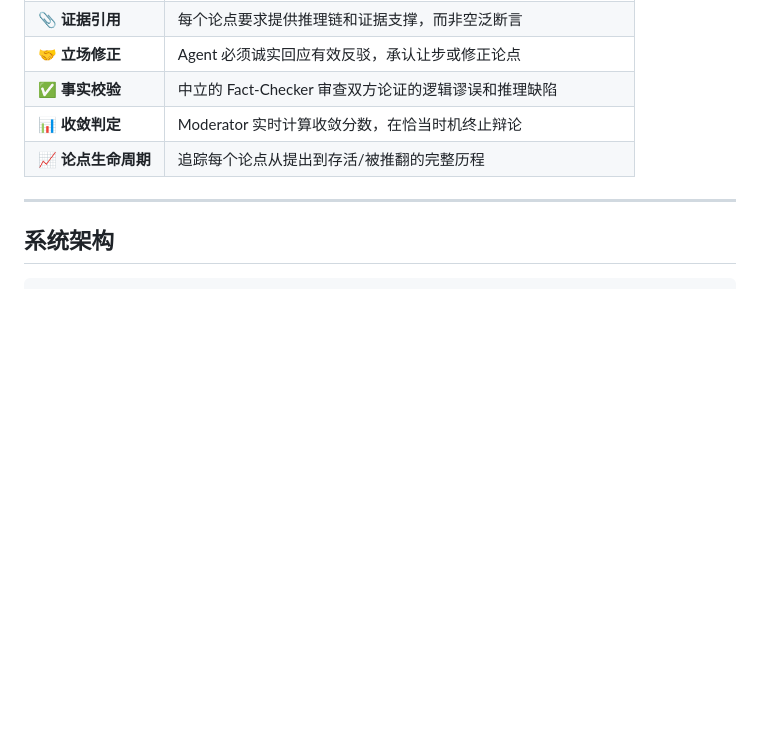
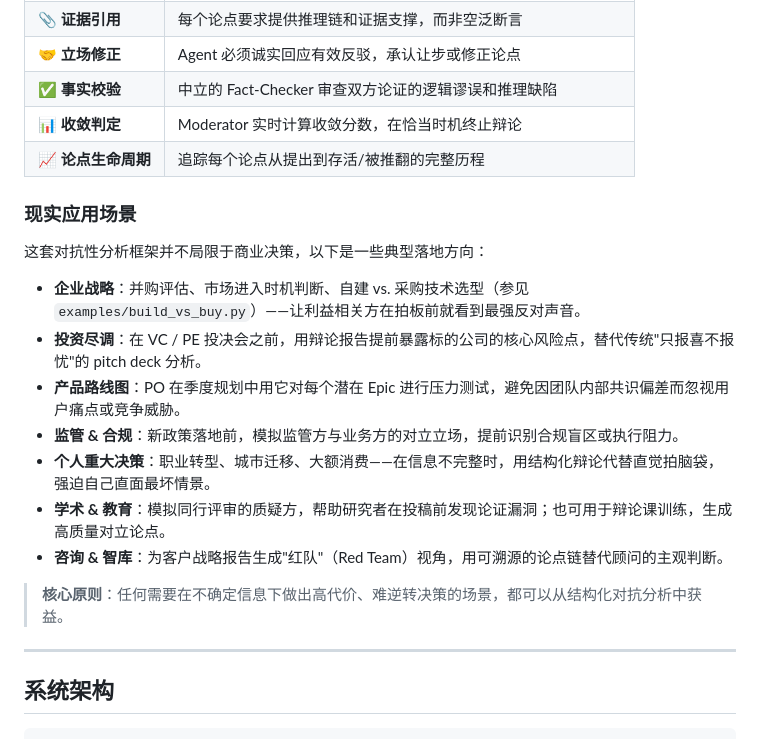
Before and after one commit to CAgcoder/MaverickJ, a Markdown page: README.md, the part around the change. Rendered like a GitHub page; blank space fills up the shorter version.

```diff
--- a/README.md
+++ b/README.md
@@ -59,6 +59,20 @@ AI 可以用大量的知识去辅助人类的决策，但是不要让 AI 取代
 | ✅ **事实校验** | 中立的 Fact-Checker 审查双方论证的逻辑谬误和推理缺陷 |
 | 📊 **收敛判定** | Moderator 实时计算收敛分数，在恰当时机终止辩论 |
 | 📈 **论点生命周期** | 追踪每个论点从提出到存活/被推翻的完整历程 |
+
+### 现实应用场景
+
+这套对抗性分析框架并不局限于商业决策，以下是一些典型落地方向：
+
+- **企业战略**：并购评估、市场进入时机判断、自建 vs. 采购技术选型（参见 `examples/build_vs_buy.py`）——让利益相关方在拍板前就看到最强反对声音。
+- **投资尽调**：在 VC / PE 投决会之前，用辩论报告提前暴露标的公司的核心风险点，替代传统"只报喜不报忧"的 pitch deck 分析。
+- **产品路线图**：PO 在季度规划中用它对每个潜在 Epic 进行压力测试，避免因团队内部共识偏差而忽视用户痛点或竞争威胁。
+- **监管 & 合规**：新政策落地前，模拟监管方与业务方的对立立场，提前识别合规盲区或执行阻力。
+- **个人重大决策**：职业转型、城市迁移、大额消费——在信息不完整时，用结构化辩论代替直觉拍脑袋，强迫自己直面最坏情景。
+- **学术 & 教育**：模拟同行评审的质疑方，帮助研究者在投稿前发现论证漏洞；也可用于辩论课训练，生成高质量对立论点。
+- **咨询 & 智库**：为客户战略报告生成"红队"（Red Team）视角，用可溯源的论点链替代顾问的主观判断。
+
+> **核心原则**：任何需要在不确定信息下做出高代价、难逆转决策的场景，都可以从结构化对抗分析中获益。
 
 ---
 
```
Also changed, not shown: README_EN.md (+14 -0 lines).
